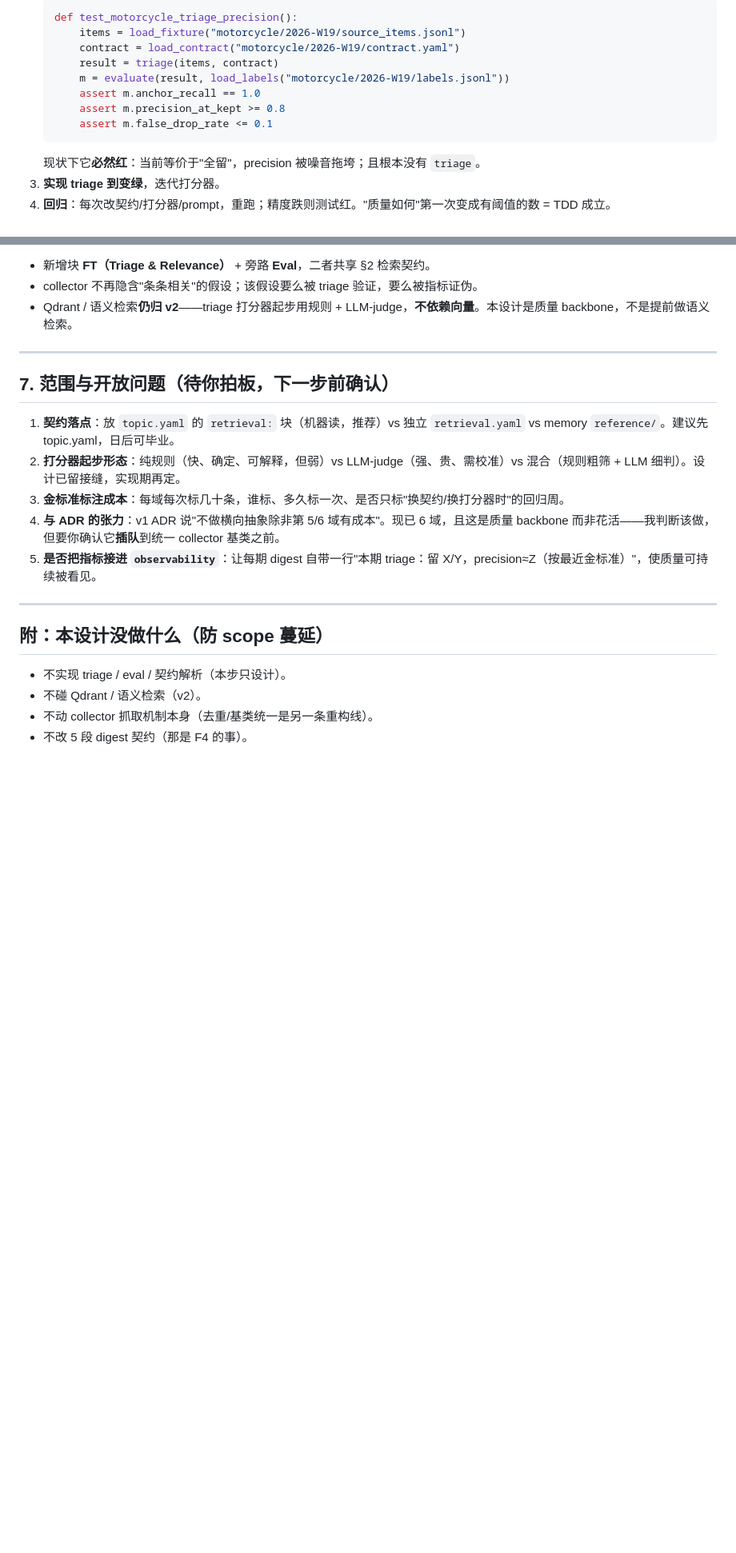
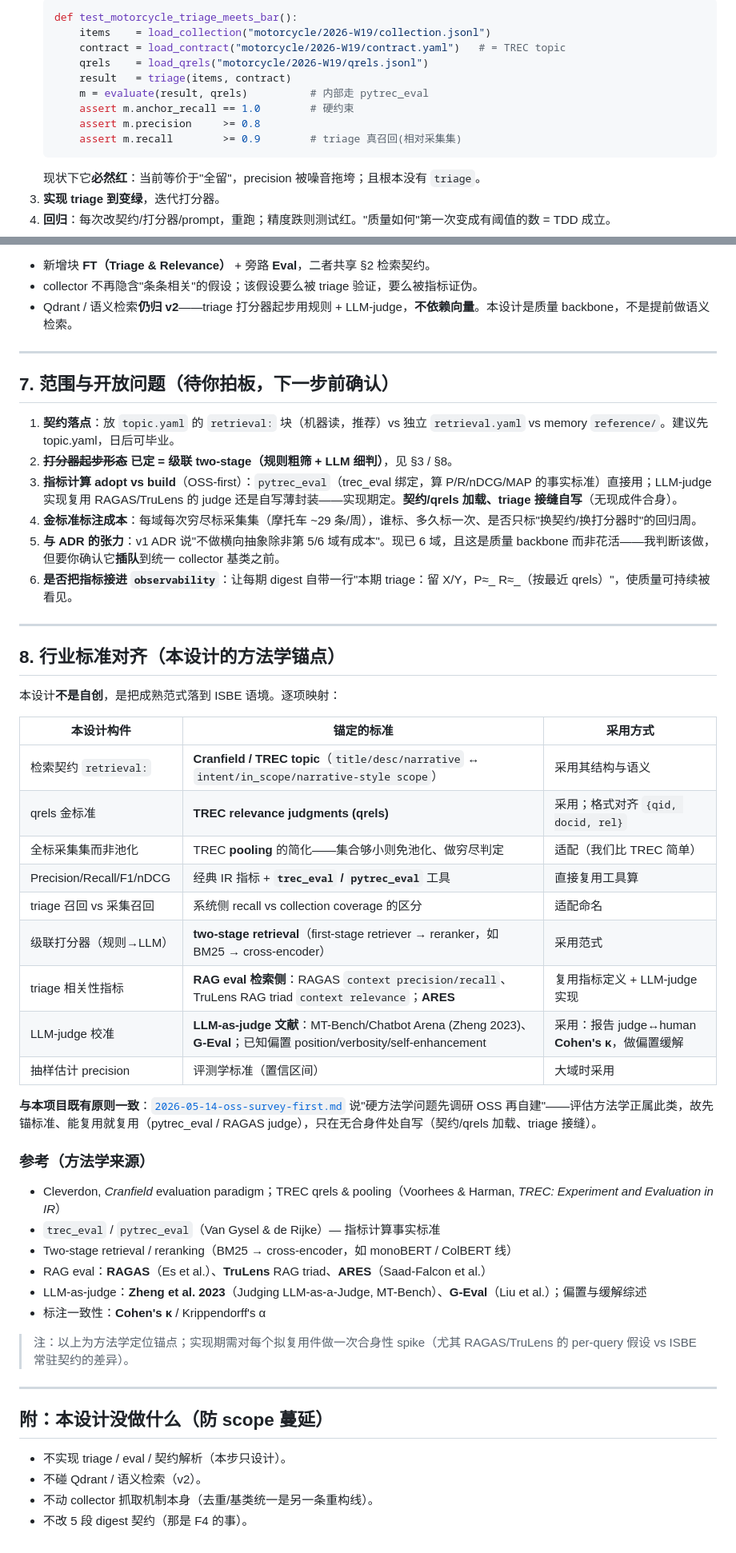
Before and after one commit to guliqianxun/ISBE, a Markdown page: docs/refactor/2026-06-03-retrieval-contract-and-eval.md, 2 parts joined by grey strips. Shown at 80% size. Drawn GitHub-style; blank space fills up the shorter version.

````diff
--- a/docs/refactor/2026-06-03-retrieval-contract-and-eval.md
+++ b/docs/refactor/2026-06-03-retrieval-contract-and-eval.md
@@ -151,12 +177,13 @@ tests/eval/motorcycle/2026-W19/
    ```python
-   def test_motorcycle_triage_precision():
-       items = load_fixture("motorcycle/2026-W19/source_items.jsonl")
-       contract = load_contract("motorcycle/2026-W19/contract.yaml")
-       result = triage(items, contract)
-       m = evaluate(result, load_labels("motorcycle/2026-W19/labels.jsonl"))
-       assert m.anchor_recall == 1.0
-       assert m.precision_at_kept >= 0.8
-       assert m.false_drop_rate <= 0.1
+   def test_motorcycle_triage_meets_bar():
+       items    = load_collection("motorcycle/2026-W19/collection.jsonl")
+       contract = load_contract("motorcycle/2026-W19/contract.yaml")   # = TREC topic
+       qrels    = load_qrels("motorcycle/2026-W19/qrels.jsonl")
+       result   = triage(items, contract)
+       m = evaluate(result, qrels)          # 内部走 pytrec_eval
+       assert m.anchor_recall == 1.0        # 硬约束
+       assert m.precision     >= 0.8
+       assert m.recall        >= 0.9        # triage 真召回(相对采集集)
    ```
    现状下它**必然红**：当前等价于"全留"，precision 被噪音拖垮；且根本没有 `triage`。
 3. **实现 triage 到变绿**，迭代打分器。
@@ -185,10 +212,42 @@ F2 采集(raw→facts, 只管机制, 不声称相关性)
 ## 7. 范围与开放问题（待你拍板，下一步前确认）
 
 1. **契约落点**：放 `topic.yaml` 的 `retrieval:` 块（机器读，推荐）vs 独立 `retrieval.yaml` vs memory `reference/`。建议先 topic.yaml，日后可毕业。
-2. **打分器起步形态**：纯规则（快、确定、可解释，但弱）vs LLM-judge（强、贵、需校准）vs 混合（规则粗筛 + LLM 细判）。设计已留接缝，实现期再定。
-3. **金标准标注成本**：每域每次标几十条，谁标、多久标一次、是否只标"换契约/换打分器时"的回归周。
-4. **与 ADR 的张力**：v1 ADR 说"不做横向抽象除非第 5/6 域有成本"。现已 6 域，且这是质量 backbone 而非花活——我判断该做，但要你确认它**插队**到统一 collector 基类之前。
-5. **是否把指标接进 `observability`**：让每期 digest 自带一行"本期 triage：留 X/Y，precision≈Z（按最近金标准）"，使质量可持续被看见。
+2. ~~**打分器起步形态**~~ **已定 = 级联 two-stage（规则粗筛 + LLM 细判）**，见 §3 / §8。
+3. **指标计算 adopt vs build**（OSS-first）：`pytrec_eval`（trec_eval 绑定，算 P/R/nDCG/MAP 的事实标准）直接用；LLM-judge 实现复用 RAGAS/TruLens 的 judge 还是自写薄封装——实现期定。**契约/qrels 加载、triage 接缝自写**（无现成件合身）。
+4. **金标准标注成本**：每域每次穷尽标采集集（摩托车 ~29 条/周），谁标、多久标一次、是否只标"换契约/换打分器时"的回归周。
+5. **与 ADR 的张力**：v1 ADR 说"不做横向抽象除非第 5/6 域有成本"。现已 6 域，且这是质量 backbone 而非花活——我判断该做，但要你确认它**插队**到统一 collector 基类之前。
+6. **是否把指标接进 `observability`**：让每期 digest 自带一行"本期 triage：留 X/Y，P≈_ R≈_（按最近 qrels）"，使质量可持续被看见。
+
+---
+
+## 8. 行业标准对齐（本设计的方法学锚点）
+
+本设计**不是自创**，是把成熟范式落到 ISBE 语境。逐项映射：
+
+| 本设计构件 | 锚定的标准 | 采用方式 |
+|---|---|---|
+| 检索契约 `retrieval:` | **Cranfield / TREC topic**（`title/desc/narrative` ↔ `intent/in_scope/narrative-style scope`） | 采用其结构与语义 |
+| qrels 金标准 | **TREC relevance judgments (qrels)** | 采用；格式对齐 `{qid, docid, rel}` |
+| 全标采集集而非池化 | TREC **pooling** 的简化——集合够小则免池化、做穷尽判定 | 适配（我们比 TREC 简单） |
+| Precision/Recall/F1/nDCG | 经典 IR 指标 + **`trec_eval` / `pytrec_eval`** 工具 | 直接复用工具算 |
+| triage 召回 vs 采集召回 | 系统侧 recall vs collection coverage 的区分 | 适配命名 |
+| 级联打分器（规则→LLM） | **two-stage retrieval**（first-stage retriever → reranker，如 BM25 → cross-encoder） | 采用范式 |
+| triage 相关性指标 | **RAG eval 检索侧**：RAGAS `context precision/recall`、TruLens RAG triad `context relevance`；**ARES** | 复用指标定义 + LLM-judge 实现 |
+| LLM-judge 校准 | **LLM-as-judge 文献**：MT-Bench/Chatbot Arena (Zheng 2023)、**G-Eval**；已知偏置 position/verbosity/self-enhancement | 采用：报告 judge↔human **Cohen's κ**，做偏置缓解 |
+| 抽样估计 precision | 评测学标准（置信区间） | 大域时采用 |
+
+**与本项目既有原则一致**：[`2026-05-14-oss-survey-first.md`](../superpowers/specs/2026-05-14-oss-survey-first.md) 说"硬方法学问题先调研 OSS 再自建"——评估方法学正属此类，故先锚标准、能复用就复用（pytrec_eval / RAGAS judge），只在无合身件处自写（契约/qrels 加载、triage 接缝）。
+
+### 参考（方法学来源）
+
+- Cleverdon, *Cranfield* evaluation paradigm；TREC qrels & pooling（Voorhees & Harman, *TREC: Experiment and Evaluation in IR*）
+- `trec_eval` / `pytrec_eval`（Van Gysel & de Rijke）— 指标计算事实标准
+- Two-stage retrieval / reranking（BM25 → cross-encoder，如 monoBERT / ColBERT 线）
+- RAG eval：**RAGAS**（Es et al.）、**TruLens** RAG triad、**ARES**（Saad-Falcon et al.）
+- LLM-as-judge：**Zheng et al. 2023**（Judging LLM-as-a-Judge, MT-Bench）、**G-Eval**（Liu et al.）；偏置与缓解综述
+- 标注一致性：**Cohen's κ** / Krippendorff's α
+
+> 注：以上为方法学定位锚点；实现期需对每个拟复用件做一次合身性 spike（尤其 RAGAS/TruLens 的 per-query 假设 vs ISBE 常驻契约的差异）。
 
 ---
 
````
Also changed, not shown: other parts of docs/refactor/2026-06-03-retrieval-contract-and-eval.md (+45 -19 lines).
